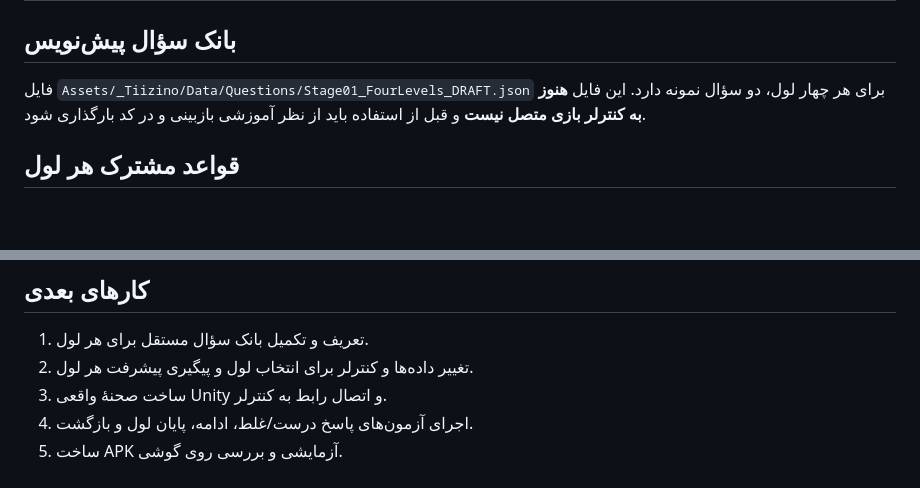
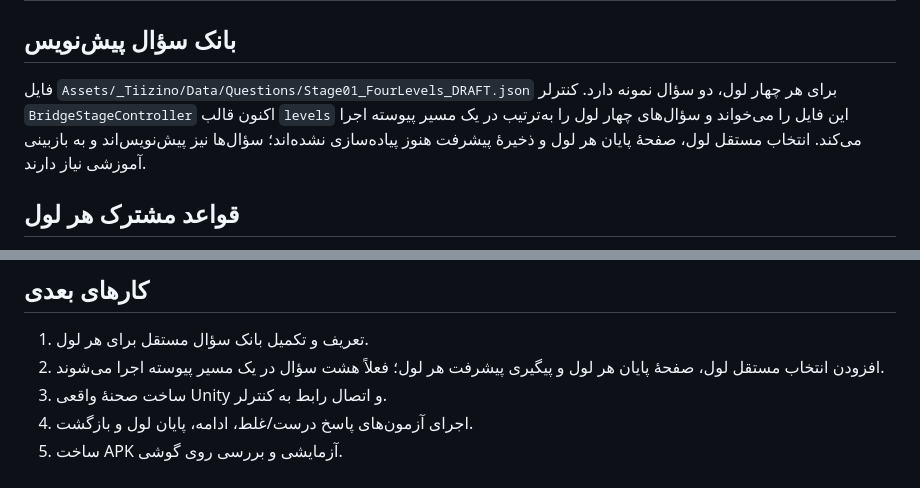
Before and after one commit to topaltopalchi-ship-it/tizino-game, a Markdown page: Docs/STAGE_01_FOUR_LEVELS.md, 2 parts joined by grey strips. Rendered like a GitHub page; blank space fills up the shorter version.

Commit message:
Document four-level bank loading and remaining level flow work

```diff
--- a/Docs/STAGE_01_FOUR_LEVELS.md
+++ b/Docs/STAGE_01_FOUR_LEVELS.md
@@ -11,7 +11,7 @@
 | ۴ | سبد جنگل | دسته‌بندی و تشخیص مورد متفاوت | انتخاب مورد متفاوت، مسیر را تا پایان باز می‌کند | سؤال نمونهٔ اولیه موجود؛ لول کامل پیاده‌سازی نشده |
 
 ## بانک سؤال پیش‌نویس
-فایل `Assets/_Tiizino/Data/Questions/Stage01_FourLevels_DRAFT.json` برای هر چهار لول، دو سؤال نمونه دارد. این فایل **هنوز به کنترلر بازی متصل نیست** و قبل از استفاده باید از نظر آموزشی بازبینی و در کد بارگذاری شود.
+فایل `Assets/_Tiizino/Data/Questions/Stage01_FourLevels_DRAFT.json` برای هر چهار لول، دو سؤال نمونه دارد. کنترلر `BridgeStageController` اکنون قالب `levels` این فایل را می‌خواند و سؤال‌های چهار لول را به‌ترتیب در یک مسیر پیوسته اجرا می‌کند. انتخاب مستقل لول، صفحهٔ پایان هر لول و ذخیرهٔ پیشرفت هنوز پیاده‌سازی نشده‌اند؛ سؤال‌ها نیز پیش‌نویس‌اند و به بازبینی آموزشی نیاز دارند.
 
 ## قواعد مشترک هر لول
 - گزینه‌ها با لمس انتخاب شوند و بازخورد واضح و مهربان باشد.
@@ -25,7 +25,7 @@
 
 ## کارهای بعدی
 1. تعریف و تکمیل بانک سؤال مستقل برای هر لول.
-2. تغییر داده‌ها و کنترلر برای انتخاب لول و پیگیری پیشرفت هر لول.
+2. افزودن انتخاب مستقل لول، صفحهٔ پایان هر لول و پیگیری پیشرفت هر لول؛ فعلاً هشت سؤال در یک مسیر پیوسته اجرا می‌شوند.
 3. ساخت صحنهٔ واقعی Unity و اتصال رابط به کنترلر.
 4. اجرای آزمون‌های پاسخ درست/غلط، ادامه، پایان لول و بازگشت.
 5. ساخت APK آزمایشی و بررسی روی گوشی.
```
